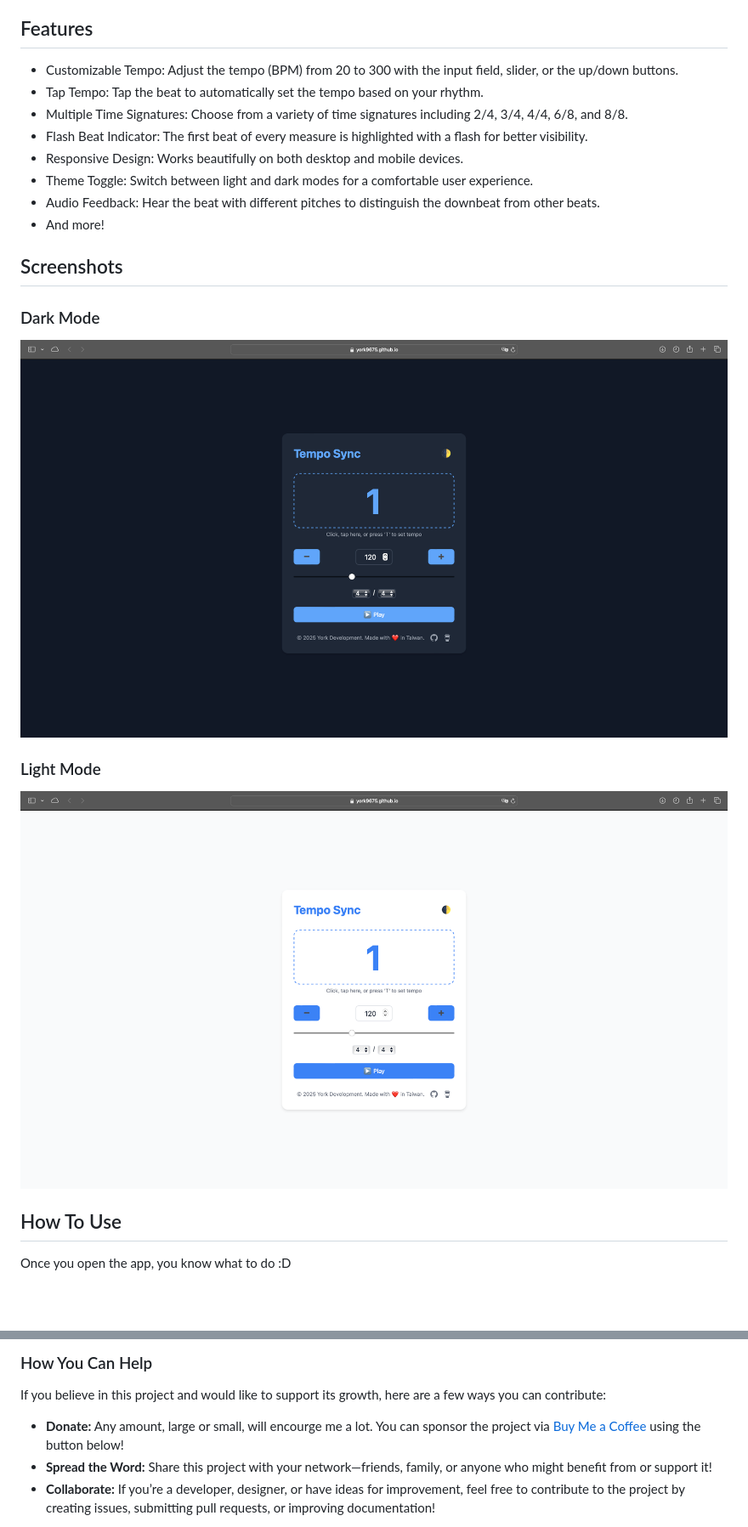
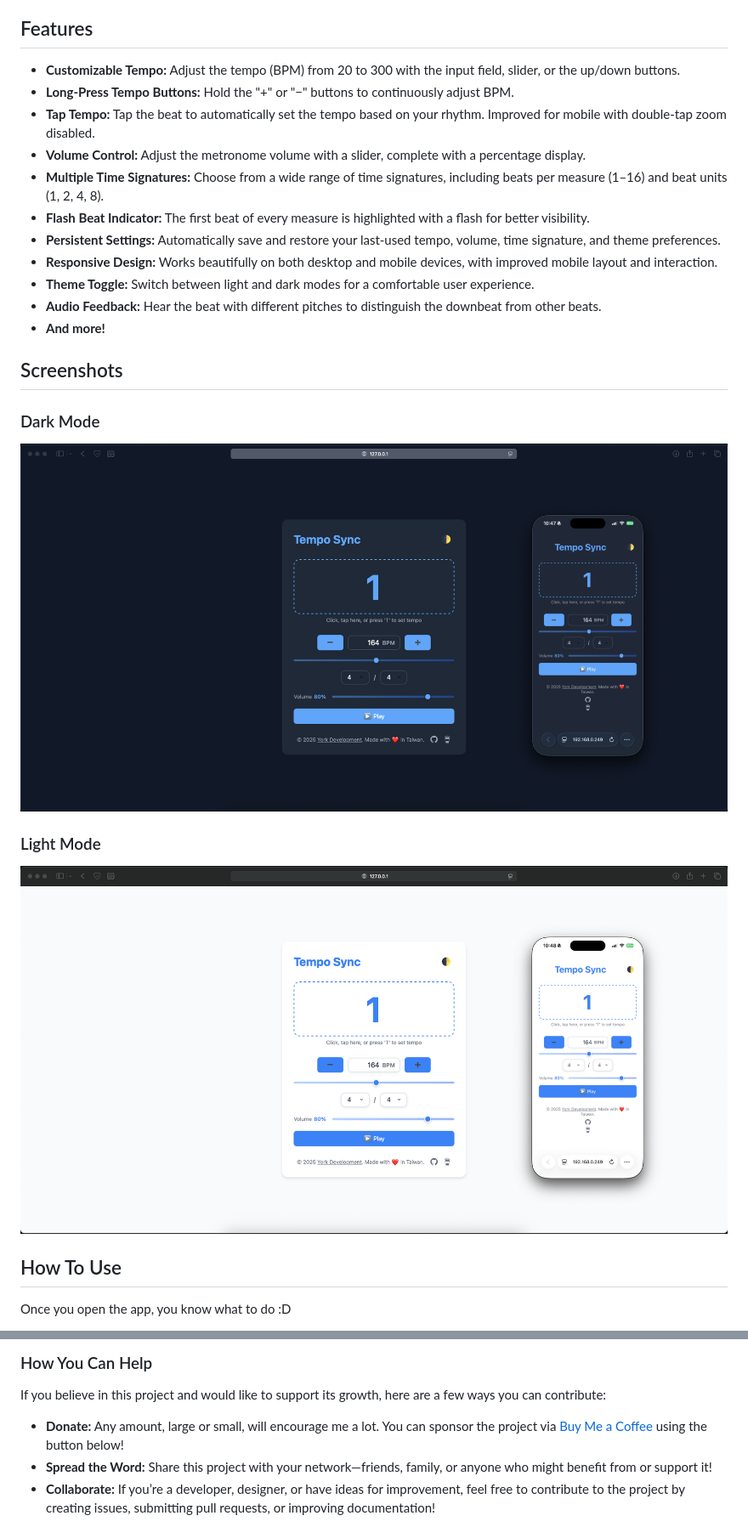
Before and after one commit to york9675/Tempo-Sync, a Markdown page: README.md, 2 parts joined by grey strips. Shown: that part at 85% size. Drawn GitHub-style; pictures changed too: Dark.png, Light.png; blank space fills up the shorter version.

```diff
--- a/README.md
+++ b/README.md
@@ -18,14 +18,17 @@
 
 ## Features
 
-- Customizable Tempo: Adjust the tempo (BPM) from 20 to 300 with the input field, slider, or the up/down buttons.
-- Tap Tempo: Tap the beat to automatically set the tempo based on your rhythm.
-- Multiple Time Signatures: Choose from a variety of time signatures including 2/4, 3/4, 4/4, 6/8, and 8/8.
-- Flash Beat Indicator: The first beat of every measure is highlighted with a flash for better visibility.
-- Responsive Design: Works beautifully on both desktop and mobile devices.
-- Theme Toggle: Switch between light and dark modes for a comfortable user experience.
-- Audio Feedback: Hear the beat with different pitches to distinguish the downbeat from other beats.
-- And more!
+- **Customizable Tempo:** Adjust the tempo (BPM) from 20 to 300 with the input field, slider, or the up/down buttons.
+- **Long-Press Tempo Buttons:** Hold the "+" or "−" buttons to continuously adjust BPM.
+- **Tap Tempo:** Tap the beat to automatically set the tempo based on your rhythm. Improved for mobile with double-tap zoom disabled.
+- **Volume Control:** Adjust the metronome volume with a slider, complete with a percentage display.
+- **Multiple Time Signatures:** Choose from a wide range of time signatures, including beats per measure (1–16) and beat units (1, 2, 4, 8).
+- **Flash Beat Indicator:** The first beat of every measure is highlighted with a flash for better visibility.
+- **Persistent Settings:** Automatically save and restore your last-used tempo, volume, time signature, and theme preferences.
+- **Responsive Design:** Works beautifully on both desktop and mobile devices, with improved mobile layout and interaction.
+- **Theme Toggle:** Switch between light and dark modes for a comfortable user experience.
+- **Audio Feedback:** Hear the beat with different pitches to distinguish the downbeat from other beats.
+- **And more!**
 
 ## Screenshots
 
@@ -84,7 +66,7 @@ When I began developing apps, my mission was simple: to create genuinely helpful
 
 If you believe in this project and would like to support its growth, here are a few ways you can contribute:
 
-- **Donate:** Any amount, large or small, will encourge me a lot. You can sponsor the project via [Buy Me a Coffee](https://buymeacoffee.com/york0524) using the button below!
+- **Donate:** Any amount, large or small, will encourage me a lot. You can sponsor the project via [Buy Me a Coffee](https://buymeacoffee.com/york0524) using the button below!
 - **Spread the Word:** Share this project with your network—friends, family, or anyone who might benefit from or support it!
 - **Collaborate:** If you’re a developer, designer, or have ideas for improvement, feel free to contribute to the project by creating issues, submitting pull requests, or improving documentation!
 
```
Also changed, not shown: other parts of README.md (+1 -22 lines), 3 other files.
